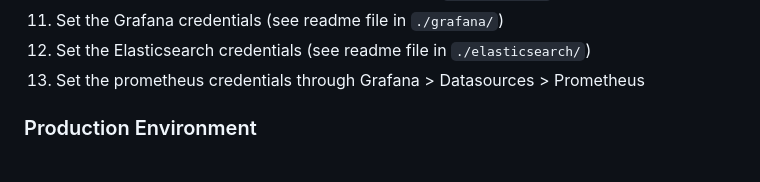
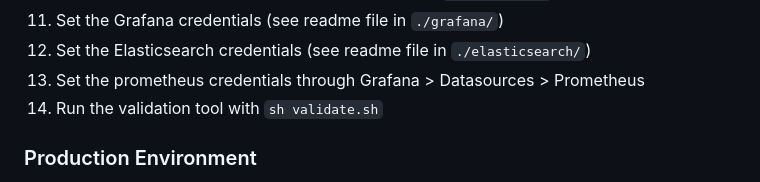
Before and after one commit to KnowWhereGraph/kwg-deployment, a Markdown page: README.md, the part around the change. Rendered like a GitHub page.

Commit message:
Update readme for validate script

```diff
--- a/README.md
+++ b/README.md
@@ -41,6 +41,7 @@ The following steps aren't automated and will need to be done *before* bringing
 11. Set the Grafana credentials (see readme file in `./grafana/`)
 12. Set the Elasticsearch credentials (see readme file in `./elasticsearch/`)
 13. Set the prometheus credentials through Grafana > Datasources > Prometheus
+14. Run the validation tool with `sh validate.sh`
 
 ### Production Environment
 
```
